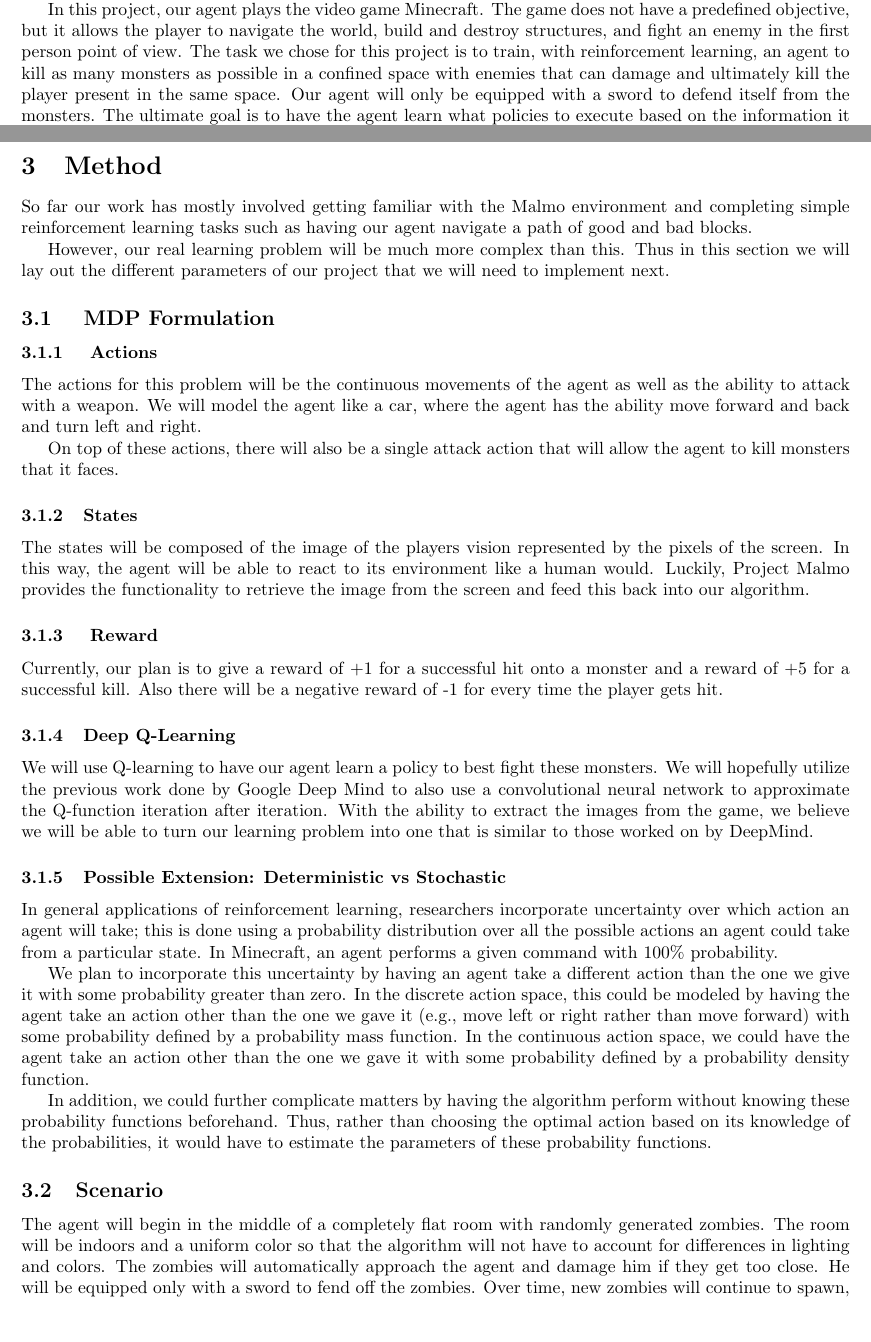
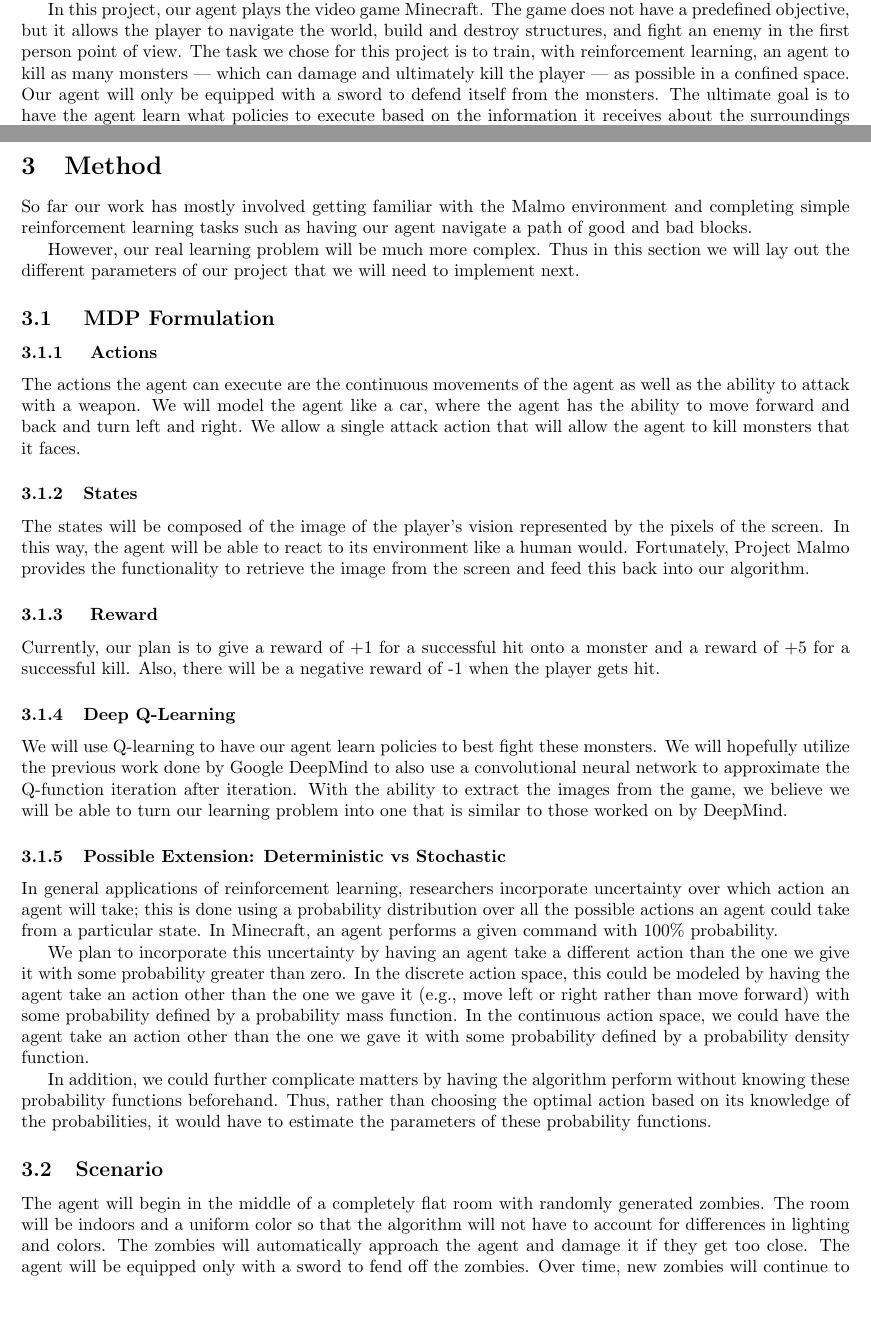
Before and after one commit to hiroto-udagawa/malmo-cs229, a LaTeX document (Latex_files/milestone.tex): two parts of pages 1 and 2 of 4, joined at a grey line, cut so that both start at the same text. Compiled offline with pdfLaTeX.

Commit message:
Update milestone.tex

```diff
--- a/Latex_files/milestone.tex
+++ b/Latex_files/milestone.tex
@@ -16,7 +16,7 @@
 
 Before reinforcement learning was widely recognized as one of the most effective methods for training an agent to perform various tasks, most approaches heavily relied on engineering based on specific knowledge about the agent and the environment in which the agent operates. Specifying appropriate actions the agent needs to execute for every situation it can possibly encounter is not only unfeasible but also ineffective because the agent cannot react appropriately when faced by the new environment. With Reinforcement learning, however, we only define the reward and set of actions available for the agent, and it gradually learns to make decisions that will maximize the aggregate future reward.
 
-In this project, our agent plays the video game Minecraft. The game does not have a predefined objective, but it allows the player to navigate the world, build and destroy structures, and fight an enemy in the first person point of view. The task we chose for this project is to train, with reinforcement learning, an agent to kill as many monsters as possible in a confined space with enemies that can damage and ultimately kill the player present in the same space. Our agent will only be equipped with a sword to defend itself from the monsters. The ultimate goal is to have the agent learn what policies to execute based on the information it receives about the surroundings and the raw pixels from the game play screen.
+In this project, our agent plays the video game Minecraft. The game does not have a predefined objective, but it allows the player to navigate the world, build and destroy structures, and fight an enemy in the first person point of view. The task we chose for this project is to train, with reinforcement learning, an agent to kill as many monsters — which can damage and ultimately kill the player — as possible in a confined space. Our agent will only be equipped with a sword to defend itself from the monsters. The ultimate goal is to have the agent learn what policies to execute based on the information it receives about the surroundings and the raw pixels from the game play screen.
 
 \section{Malmo and Previous Research}
 
@@ -32,28 +32,25 @@ Another machine learning application of Malmo was "Exploratory Gradient Boosting
 
 So far our work has  mostly involved getting familiar with the Malmo environment and completing simple  reinforcement learning tasks such as  having our agent  navigate a path of good and bad blocks.
 
-However, our real learning problem will be much more complex than this. Thus in this section we will lay out the different parameters of our project that we will need to implement next.
+However, our real learning problem will be much more complex. Thus in this section we will lay out the different parameters of our project that we will need to implement next.
 
 \subsection{ MDP Formulation}
 
 \subsubsection{ Actions}
 
-The actions for this problem will be the continuous movements of the agent as well as the ability to attack with a weapon. We will model the agent like a car, where the agent has the ability move forward and back and  turn left and right.
-
-On top of these actions, there will also be a single attack action that will allow the agent to kill monsters that it faces.
-
+The actions the agent can execute are the continuous movements of the agent as well as the ability to attack with a weapon. We will model the agent like a car, where the agent has the ability to move forward and back and turn left and right. We allow a single attack action that will allow the agent to kill monsters that it faces.
 
 \subsubsection{States}
 
-The states will be composed of the image of the players  vision represented by the pixels of the screen. In this way, the agent will be able  to react to its environment like a human would. Luckily, Project Malmo provides the functionality to retrieve the image from the screen and  feed this back into our algorithm.
+The states will be composed of the image of the player's vision represented by the pixels of the screen. In this way, the agent will be able to react to its environment like a human would. Fortunately, Project Malmo provides the functionality to retrieve the image from the screen and  feed this back into our algorithm.
 
 \subsubsection{ Reward}
 
-Currently,  our plan is to give a reward of +1 for a  successful hit onto a monster and a reward of +5 for a successful kill. Also there will be a negative reward of -1 for every time the player gets hit.
+Currently, our plan is to give a reward of +1 for a successful hit onto a monster and a reward of +5 for a successful kill. Also, there will be a negative reward of -1 when the player gets hit.
 
 \subsubsection{Deep Q-Learning}
 
-We will use Q-learning to  have our agent learn a policy to best fight these monsters.  We will hopefully utilize the previous work done by Google Deep Mind to also use a convolutional neural network to approximate the Q-function iteration after iteration.  With the ability to  extract the  images from the game, we believe we will be able to turn our learning problem into one that is similar to those worked on by DeepMind.
+We will use Q-learning to have our agent learn policies to best fight these monsters. We will hopefully utilize the previous work done by Google DeepMind to also use a convolutional neural network to approximate the Q-function iteration after iteration.  With the ability to  extract the images from the game, we believe we will be able to turn our learning problem into one that is similar to those worked on by DeepMind.
 
 \subsubsection{Possible Extension: Deterministic vs Stochastic}
 
@@ -65,7 +62,7 @@ In addition, we could further complicate matters by having the algorithm perform
 
 \subsection{Scenario}
 
-The agent will begin in the middle of a completely flat room with randomly generated zombies.  The room will be indoors and a uniform color so that the algorithm will not have to account for differences in lighting and colors. The zombies will automatically approach the agent and damage him if they get too close. He will be equipped only with a sword to fend off the zombies. Over time, new zombies will continue to spawn, and the game will continue to run until the character loses all of its health. At this time, the score will be calculated  based on the total number of zombies that the character was able to kill.
+The agent will begin in the middle of a completely flat room with randomly generated zombies.  The room will be indoors and a uniform color so that the algorithm will not have to account for differences in lighting and colors. The zombies will automatically approach the agent and damage it if they get too close. The agent will be equipped only with a sword to fend off the zombies. Over time, new zombies will continue to spawn, and the game will continue to run until the agent loses all of its health. At this point, the score will be calculated based on the total number of zombies that the character was able to kill.
 
 \pagebreak
 
```
Also changed, not shown: Latex_files/milestone.tex (2 more changed lines).
